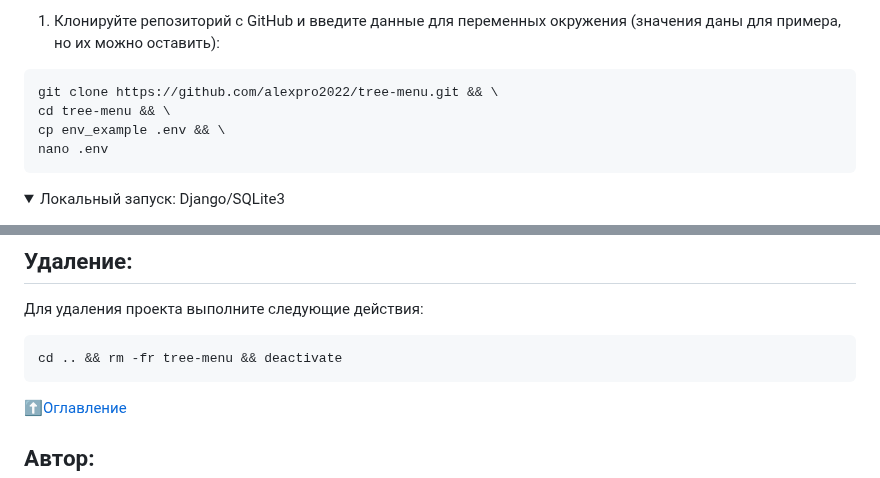
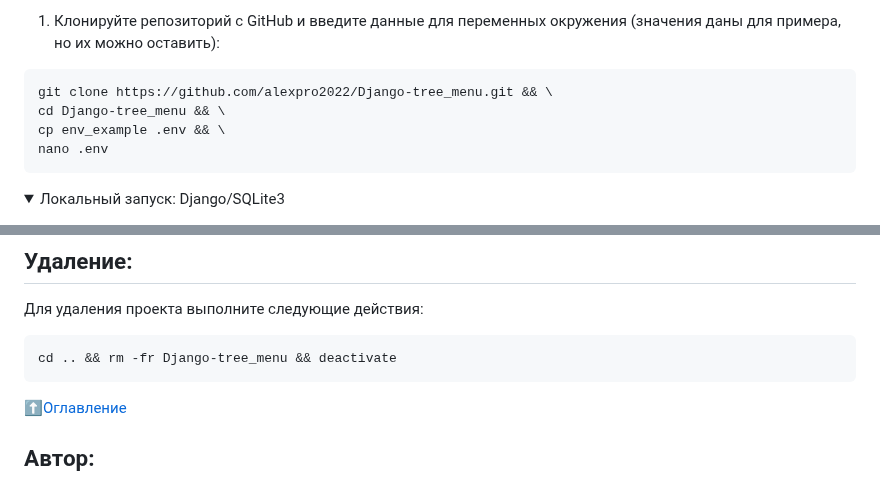
Before and after one commit to alexpro2022/Django-tree_menu, a Markdown page: README.md, 2 parts joined by grey strips. Drawn GitHub-style; folded sections open.

````diff
--- a/README.md
+++ b/README.md
@@ -74,8 +74,8 @@ git config --global core.autocrlf false
 
 1. Клонируйте репозиторий с GitHub и введите данные для переменных окружения (значения даны для примера, но их можно оставить):
 ```bash
-git clone https://github.com/alexpro2022/tree-menu.git && \
-cd tree-menu && \
+git clone https://github.com/alexpro2022/Django-tree_menu.git && \
+cd Django-tree_menu && \
 cp env_example .env && \
 nano .env
 ```
@@ -200,7 +200,7 @@ TELEGRAM_BOT_TOKEN
 ## Удаление:
 Для удаления проекта выполните следующие действия:
 ```bash
-cd .. && rm -fr tree-menu && deactivate
+cd .. && rm -fr Django-tree_menu && deactivate
 ```
 
 [⬆️Оглавление](#оглавление)
````
